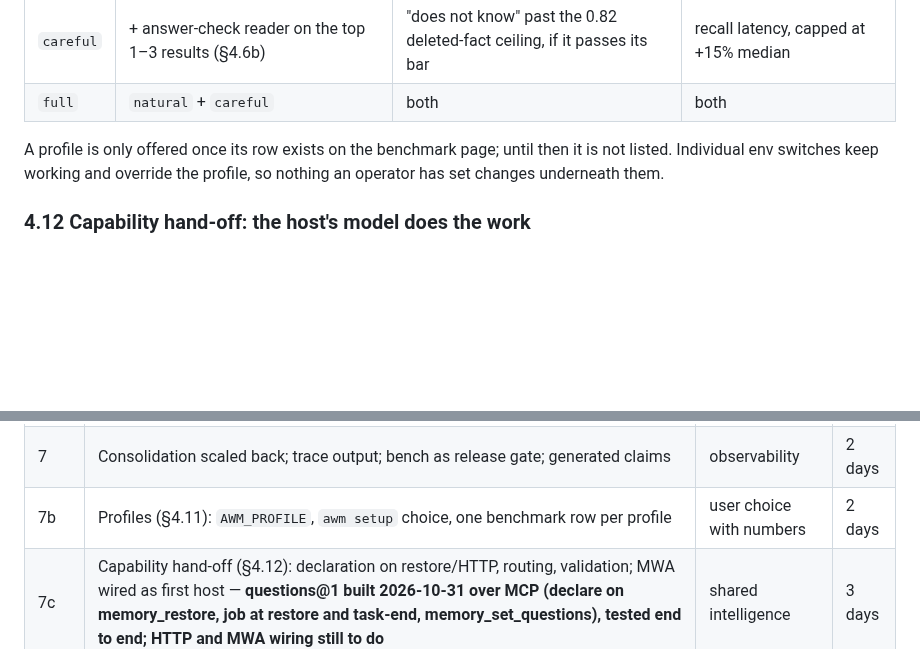
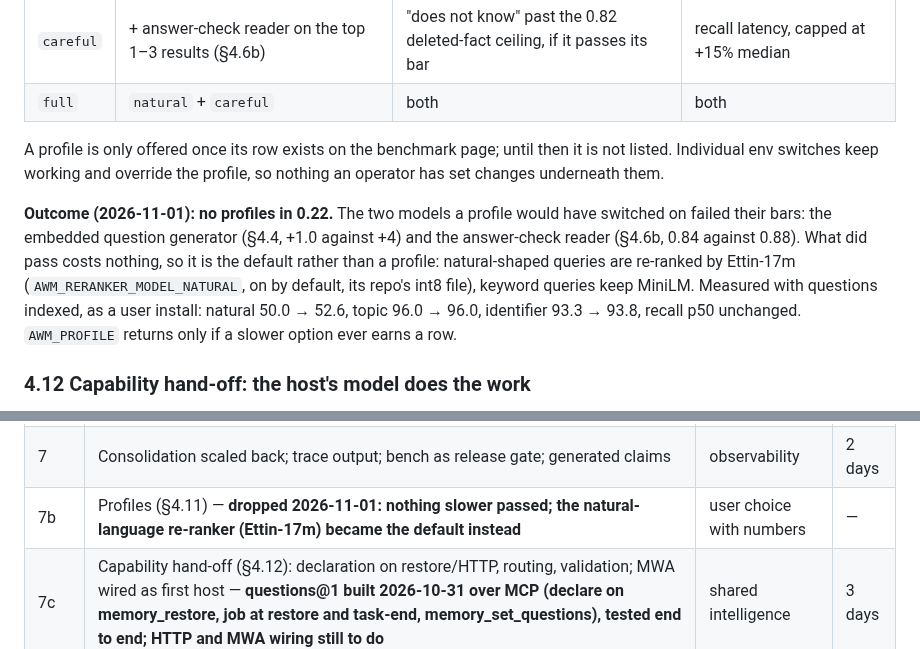
Before and after one commit to CompleteIdeas/agent-working-memory, a Markdown page: docs/plan-0.22-write-time-memory-2026-10-31.md, 2 parts joined by grey strips. GitHub-like rendering; blank space fills up the shorter version.

Commit message:
plan 0.22: profiles dropped; the natural-language re-ranker is the default
Co-Authored-By: Claude Opus 5.5 <noreply@anthropic.com>
Claude-Session: https://claude.ai/code/session_011W8GSe2EexyqGzqSmLBYLb

```diff
--- a/docs/plan-0.22-write-time-memory-2026-10-31.md
+++ b/docs/plan-0.22-write-time-memory-2026-10-31.md
@@ -319,6 +319,14 @@ A profile is only offered once its row exists on the benchmark page; until then
 Individual env switches keep working and override the profile, so nothing an operator has set
 changes underneath them.
 
+**Outcome (2026-11-01): no profiles in 0.22.** The two models a profile would have switched on
+failed their bars: the embedded question generator (§4.4, +1.0 against +4) and the answer-check
+reader (§4.6b, 0.84 against 0.88). What did pass costs nothing, so it is the default rather than
+a profile: natural-shaped queries are re-ranked by Ettin-17m (`AWM_RERANKER_MODEL_NATURAL`, on by
+default, its repo's int8 file), keyword queries keep MiniLM. Measured with questions indexed, as a
+user install: natural 50.0 → 52.6, topic 96.0 → 96.0, identifier 93.3 → 93.8, recall p50
+unchanged. `AWM_PROFILE` returns only if a slower option ever earns a row.
+
 ### 4.12 Capability hand-off: the host's model does the work
 
 AWM serves agents on any runtime — Claude Code, MWA (an agent runtime with its own decision
@@ -393,7 +401,7 @@ Each step lands with its tests and its benchmark run; nothing proceeds on an unm
 | 5 | Ranking factors: measure removal one by one; retire what does not move a fixture | simpler core | 2 days |
 | 6 | Slots: inference, automatic supersession, history queries; stale-top-1 fixture — **explicit slots built 2026-10-31 (scope, newer-only, no concept merge, opt-out, trust); inference and the stale-top-1 fixture still to do** | lifecycle target | 3 days |
 | 7 | Consolidation scaled back; trace output; bench as release gate; generated claims | observability | 2 days |
-| 7b | Profiles (§4.11): `AWM_PROFILE`, `awm setup` choice, one benchmark row per profile | user choice with numbers | 2 days |
+| 7b | Profiles (§4.11) — **dropped 2026-11-01: nothing slower passed; the natural-language re-ranker (Ettin-17m) became the default instead** | user choice with numbers | — |
 | 7c | Capability hand-off (§4.12): declaration on restore/HTTP, routing, validation; MWA wired as first host — **questions@1 built 2026-10-31 over MCP (declare on memory_restore, job at restore and task-end, memory_set_questions), tested end to end; HTTP and MWA wiring still to do** | shared intelligence | 3 days |
 | 8 | Docs, migration guide, CHANGELOG, Linux suite, release | ship | 1 day |
 
```
